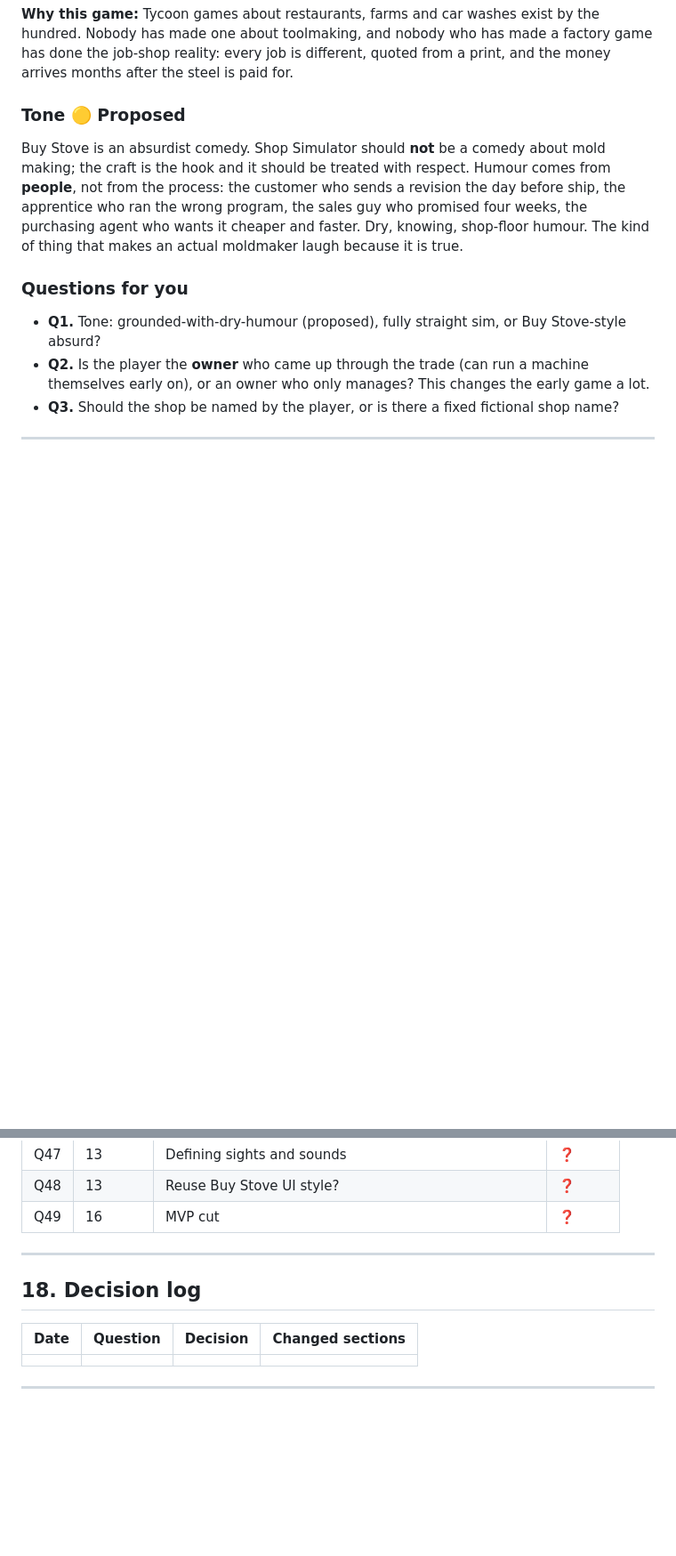
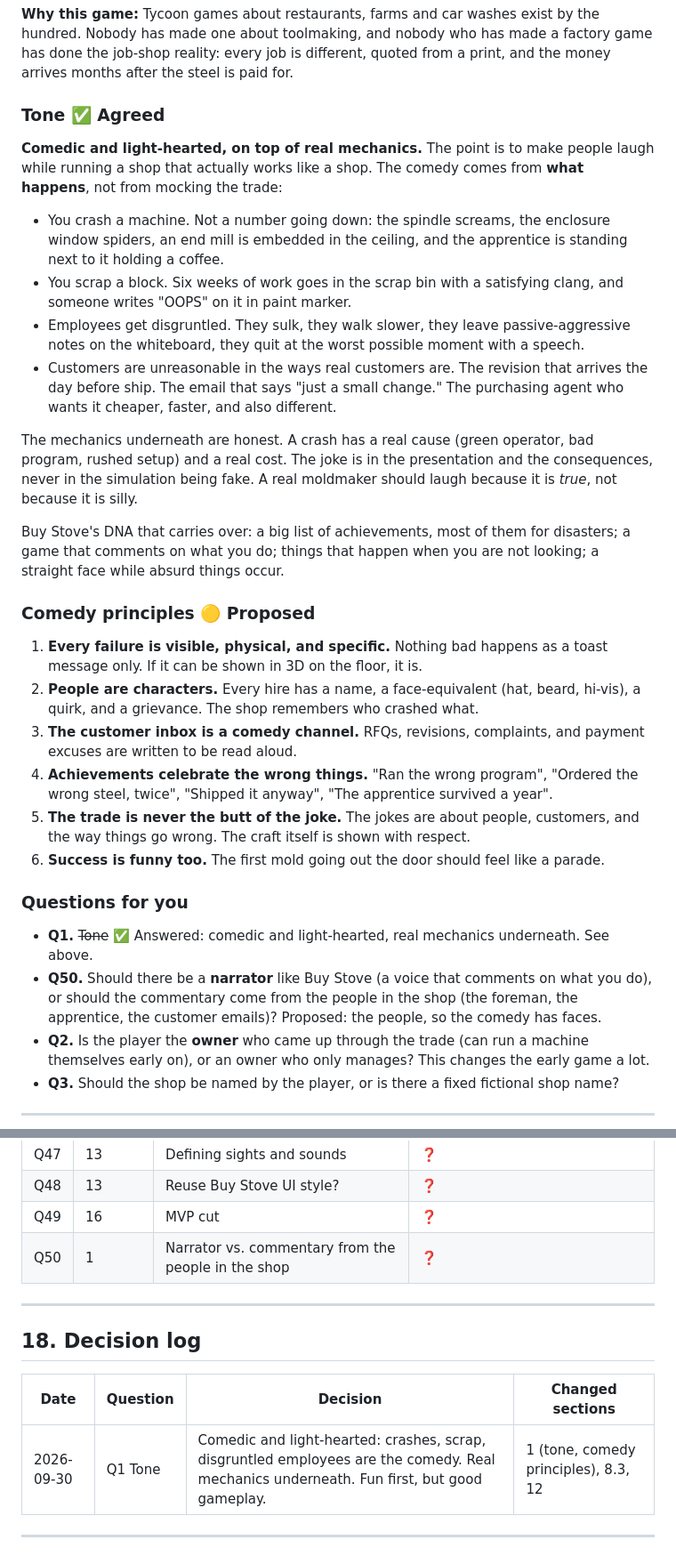
Before and after one commit to johnster000/Shop-simulator, a Markdown page: docs/DESIGN_BIBLE.md, 2 parts joined by grey strips. Shown at 89% size. Drawn GitHub-style; blank space fills up the shorter version.

```diff
--- a/docs/DESIGN_BIBLE.md
+++ b/docs/DESIGN_BIBLE.md
@@ -49,18 +49,51 @@ Nobody has made one about toolmaking, and nobody who has made a factory game has
 job-shop reality: every job is different, quoted from a print, and the money arrives months after
 the steel is paid for.
 
-### Tone 🟡 Proposed
+### Tone ✅ Agreed
 
-Buy Stove is an absurdist comedy. Shop Simulator should **not** be a comedy about mold making;
-the craft is the hook and it should be treated with respect. Humour comes from **people**, not from
-the process: the customer who sends a revision the day before ship, the apprentice who ran the wrong
-program, the sales guy who promised four weeks, the purchasing agent who wants it cheaper and faster.
-Dry, knowing, shop-floor humour. The kind of thing that makes an actual moldmaker laugh because it
-is true.
+**Comedic and light-hearted, on top of real mechanics.** The point is to make people laugh while
+running a shop that actually works like a shop. The comedy comes from **what happens**, not from
+mocking the trade:
+
+- You crash a machine. Not a number going down: the spindle screams, the enclosure window
+  spiders, an end mill is embedded in the ceiling, and the apprentice is standing next to it
+  holding a coffee.
+- You scrap a block. Six weeks of work goes in the scrap bin with a satisfying clang, and someone
+  writes "OOPS" on it in paint marker.
+- Employees get disgruntled. They sulk, they walk slower, they leave passive-aggressive notes on
+  the whiteboard, they quit at the worst possible moment with a speech.
+- Customers are unreasonable in the ways real customers are. The revision that arrives the day
+  before ship. The email that says "just a small change." The purchasing agent who wants it
+  cheaper, faster, and also different.
+
+The mechanics underneath are honest. A crash has a real cause (green operator, bad program, rushed
+setup) and a real cost. The joke is in the presentation and the consequences, never in the
+simulation being fake. A real moldmaker should laugh because it is *true*, not because it is silly.
+
+Buy Stove's DNA that carries over: a big list of achievements, most of them for disasters; a game
+that comments on what you do; things that happen when you are not looking; a straight face while
+absurd things occur.
+
+### Comedy principles 🟡 Proposed
+
+1. **Every failure is visible, physical, and specific.** Nothing bad happens as a toast message
+   only. If it can be shown in 3D on the floor, it is.
+2. **People are characters.** Every hire has a name, a face-equivalent (hat, beard, hi-vis), a
+   quirk, and a grievance. The shop remembers who crashed what.
+3. **The customer inbox is a comedy channel.** RFQs, revisions, complaints, and payment excuses
+   are written to be read aloud.
+4. **Achievements celebrate the wrong things.** "Ran the wrong program", "Ordered the wrong
+   steel, twice", "Shipped it anyway", "The apprentice survived a year".
+5. **The trade is never the butt of the joke.** The jokes are about people, customers, and the
+   way things go wrong. The craft itself is shown with respect.
+6. **Success is funny too.** The first mold going out the door should feel like a parade.
 
 ### Questions for you
 
-- **Q1.** Tone: grounded-with-dry-humour (proposed), fully straight sim, or Buy Stove-style absurd?
+- **Q1.** ~~Tone~~ ✅ Answered: comedic and light-hearted, real mechanics underneath. See above.
+- **Q50.** Should there be a **narrator** like Buy Stove (a voice that comments on what you do), or
+  should the commentary come from the people in the shop (the foreman, the apprentice, the
+  customer emails)? Proposed: the people, so the comedy has faces.
 - **Q2.** Is the player the **owner** who came up through the trade (can run a machine themselves
   early on), or an owner who only manages? This changes the early game a lot.
 - **Q3.** Should the shop be named by the player, or is there a fixed fictional shop name?
@@ -663,6 +718,7 @@ years, competitor shops that bid against you.
 | Q47 | 13 | Defining sights and sounds | ❓ |
 | Q48 | 13 | Reuse Buy Stove UI style? | ❓ |
 | Q49 | 16 | MVP cut | ❓ |
+| Q50 | 1 | Narrator vs. commentary from the people in the shop | ❓ |
 
 ---
 
@@ -670,7 +726,7 @@ years, competitor shops that bid against you.
 
 | Date | Question | Decision | Changed sections |
 |---|---|---|---|
-| | | | |
+| 2026-09-30 | Q1 Tone | Comedic and light-hearted: crashes, scrap, disgruntled employees are the comedy. Real mechanics underneath. Fun first, but good gameplay. | 1 (tone, comedy principles), 8.3, 12 |
 
 ---
 
```
Also changed, not shown: other parts of docs/DESIGN_BIBLE.md (+38 -16 lines).
